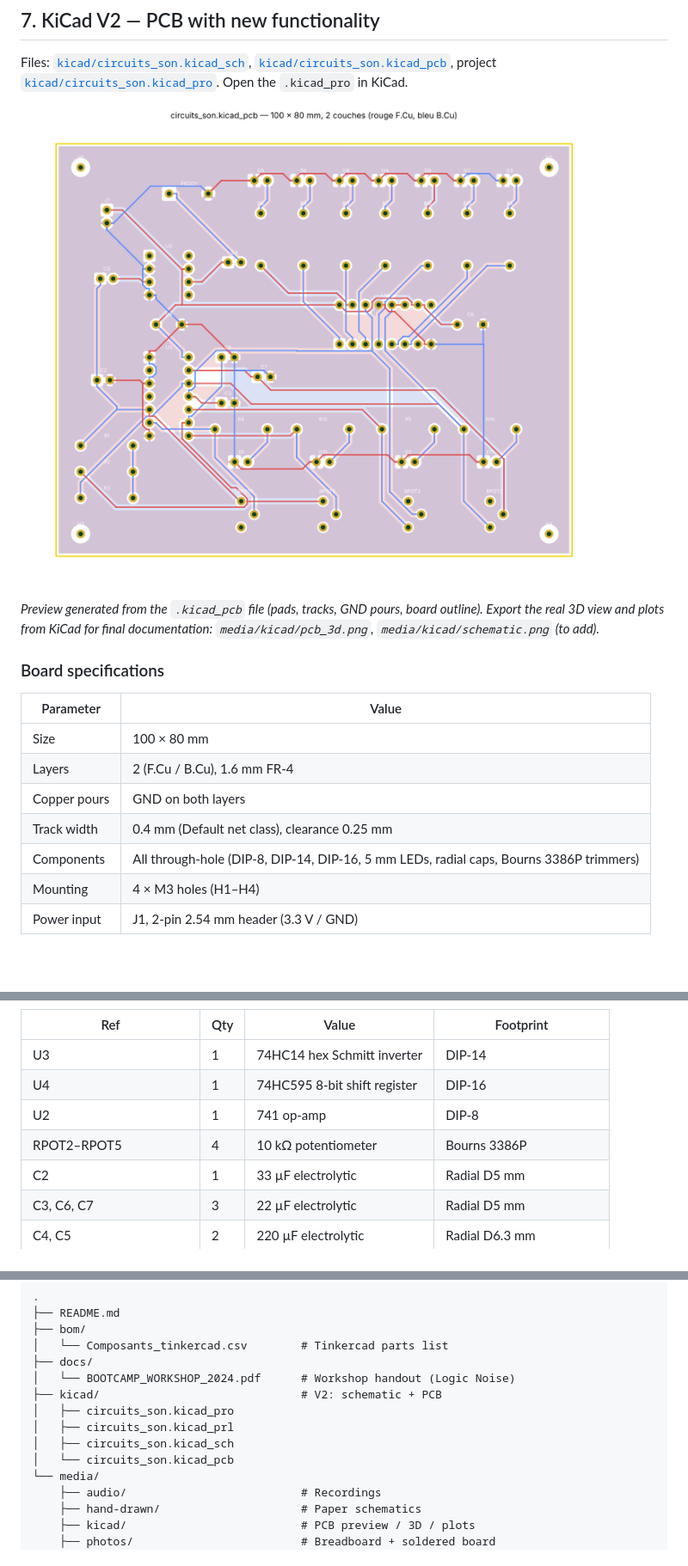
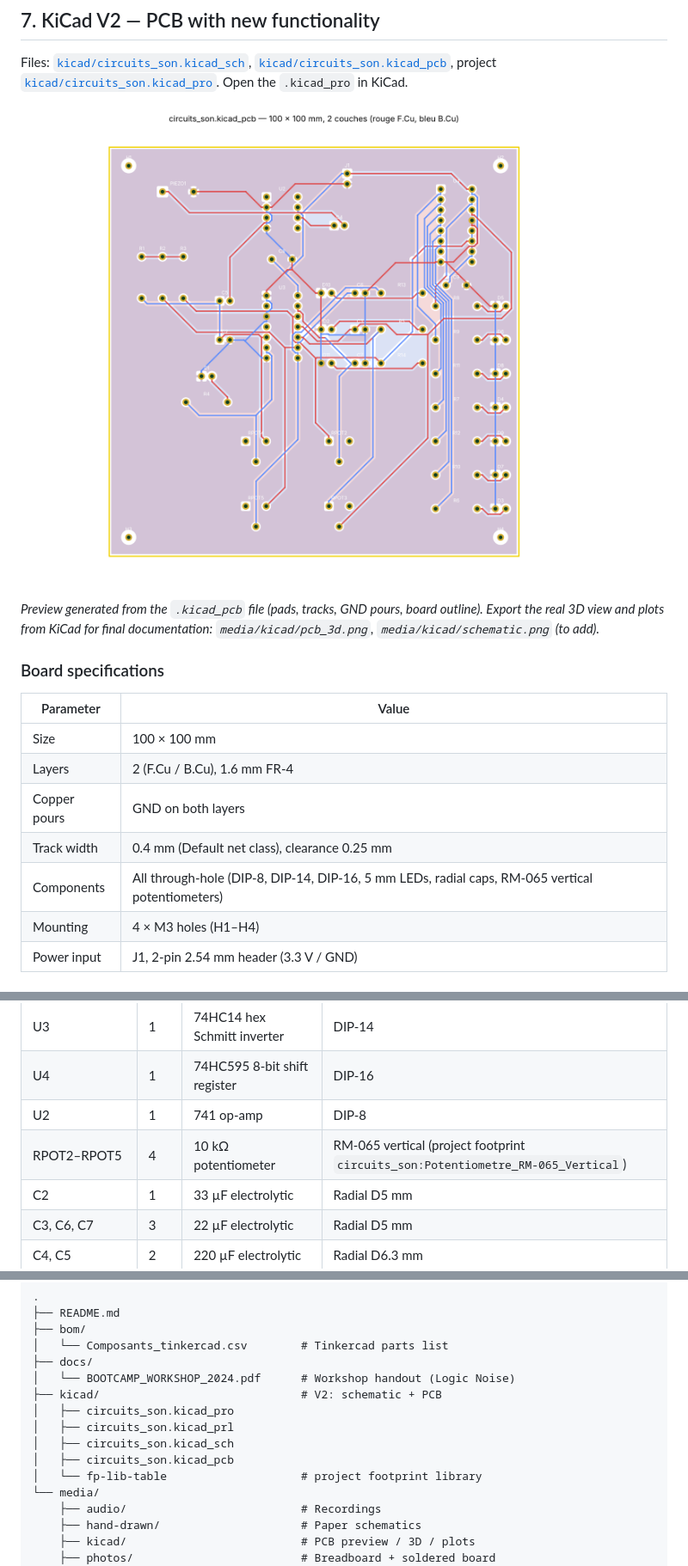
Before and after one commit to GitWorz/logic-noise-synth, a Markdown page: README.md, 3 parts joined by grey strips. Shown at 86% size. Drawn GitHub-style; pictures changed too: media/kicad/pcb_preview.png; blank space fills up the shorter version.

Commit message:
Update KiCad V2: new PCB layout (100x100 mm, RM-065 potentiometers)
Co-Authored-By: Claude Opus 5.5 <noreply@anthropic.com>
Claude-Session: https://claude.ai/code/session_01J31uq91pRttr83TUGsFWWs

```diff
--- a/README.md
+++ b/README.md
@@ -203,11 +203,11 @@ Files: [`kicad/circuits_son.kicad_sch`](kicad/circuits_son.kicad_sch), [`kicad/c
 
 | Parameter | Value |
 |---|---|
-| Size | 100 × 80 mm |
+| Size | 100 × 100 mm |
 | Layers | 2 (F.Cu / B.Cu), 1.6 mm FR-4 |
 | Copper pours | GND on both layers |
 | Track width | 0.4 mm (Default net class), clearance 0.25 mm |
-| Components | All through-hole (DIP-8, DIP-14, DIP-16, 5 mm LEDs, radial caps, Bourns 3386P trimmers) |
+| Components | All through-hole (DIP-8, DIP-14, DIP-16, 5 mm LEDs, radial caps, RM-065 vertical potentiometers) |
 | Mounting | 4 × M3 holes (H1–H4) |
 | Power input | J1, 2-pin 2.54 mm header (3.3 V / GND) |
 
@@ -250,7 +250,7 @@ KiCad V2 (from the schematic):
 | U3 | 1 | 74HC14 hex Schmitt inverter | DIP-14 |
 | U4 | 1 | 74HC595 8-bit shift register | DIP-16 |
 | U2 | 1 | 741 op-amp | DIP-8 |
-| RPOT2–RPOT5 | 4 | 10 kΩ potentiometer | Bourns 3386P |
+| RPOT2–RPOT5 | 4 | 10 kΩ potentiometer | RM-065 vertical (project footprint `circuits_son:Potentiometre_RM-065_Vertical`) |
 | C2 | 1 | 33 µF electrolytic | Radial D5 mm |
 | C3, C6, C7 | 3 | 22 µF electrolytic | Radial D5 mm |
 | C4, C5 | 2 | 220 µF electrolytic | Radial D6.3 mm |
@@ -283,7 +283,8 @@ Tinkercad component list: [`bom/Composants_tinkercad.csv`](bom/Composants_tinker
 │   ├── circuits_son.kicad_pro
 │   ├── circuits_son.kicad_prl
 │   ├── circuits_son.kicad_sch
-│   └── circuits_son.kicad_pcb
+│   ├── circuits_son.kicad_pcb
+│   └── fp-lib-table                    # project footprint library
 └── media/
     ├── audio/                          # Recordings
     ├── hand-drawn/                     # Paper schematics
```
Also changed, not shown: 5 other files.
